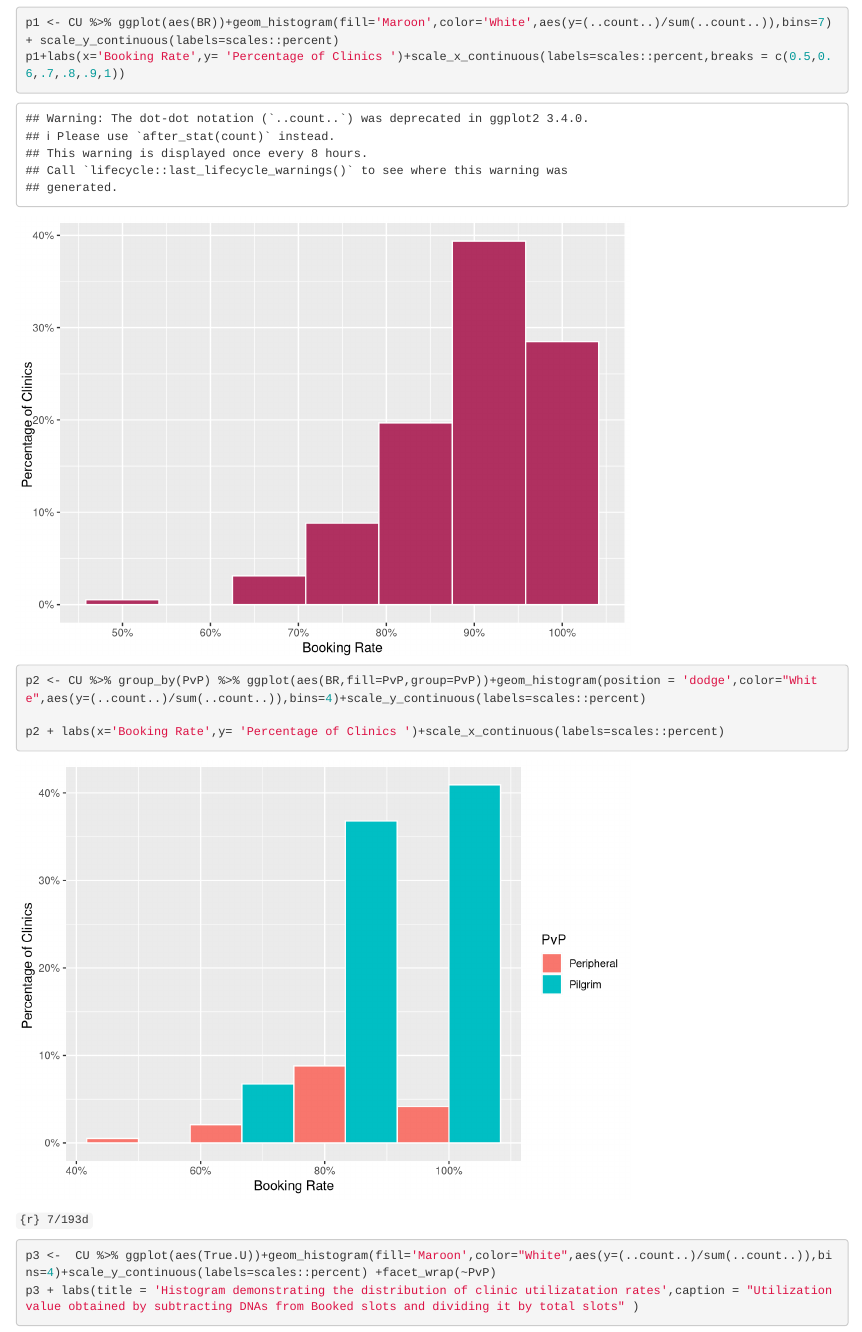
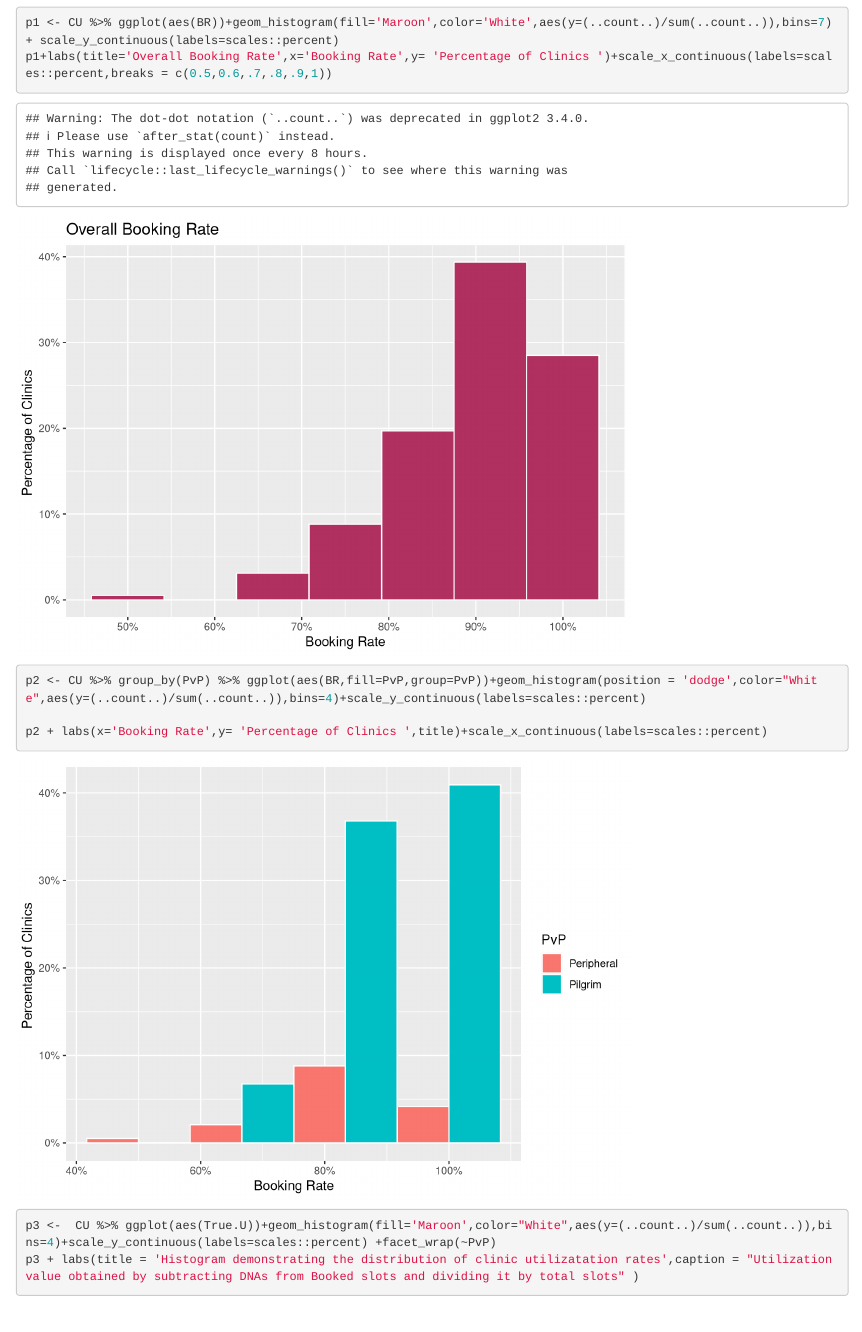
Before and after one commit to muminbayoumi/Clinic-Utilisation, an R Markdown document (LF.Rmd): the page in a window 1100 px wide, from 1320 px down. Rendered offline with R 4.5, knitr and Pandoc, with nearby package versions.

Commit message:
further labelling some graphs

````diff
--- a/LF.Rmd
+++ b/LF.Rmd
@@ -39,17 +39,17 @@ CU %>% ggplot(aes(DNARate,fill=PvP))+geom_density(alpha=0.7)+labs(x='DNA Percent
 
 ```{r}
 p1 <- CU %>% ggplot(aes(BR))+geom_histogram(fill='Maroon',color='White',aes(y=(..count..)/sum(..count..)),bins=7)+ scale_y_continuous(labels=scales::percent)
-p1+labs(x='Booking Rate',y= 'Percentage of Clinics ')+scale_x_continuous(labels=scales::percent,breaks = c(0.5,0.6,.7,.8,.9,1))
+p1+labs(title='Overall Booking Rate',x='Booking Rate',y= 'Percentage of Clinics ')+scale_x_continuous(labels=scales::percent,breaks = c(0.5,0.6,.7,.8,.9,1))
 
 ```
 
 ```{r}
 p2 <- CU %>% group_by(PvP) %>% ggplot(aes(BR,fill=PvP,group=PvP))+geom_histogram(position = 'dodge',color="White",aes(y=(..count..)/sum(..count..)),bins=4)+scale_y_continuous(labels=scales::percent)
 
-p2 + labs(x='Booking Rate',y= 'Percentage of Clinics ')+scale_x_continuous(labels=scales::percent)
+p2 + labs(x='Booking Rate',y= 'Percentage of Clinics ',title)+scale_x_continuous(labels=scales::percent)
 
 ```
-`{r} 7/193d`
+
 
 
 ```{r}
````
Also changed, not shown: LF.nb.html.
